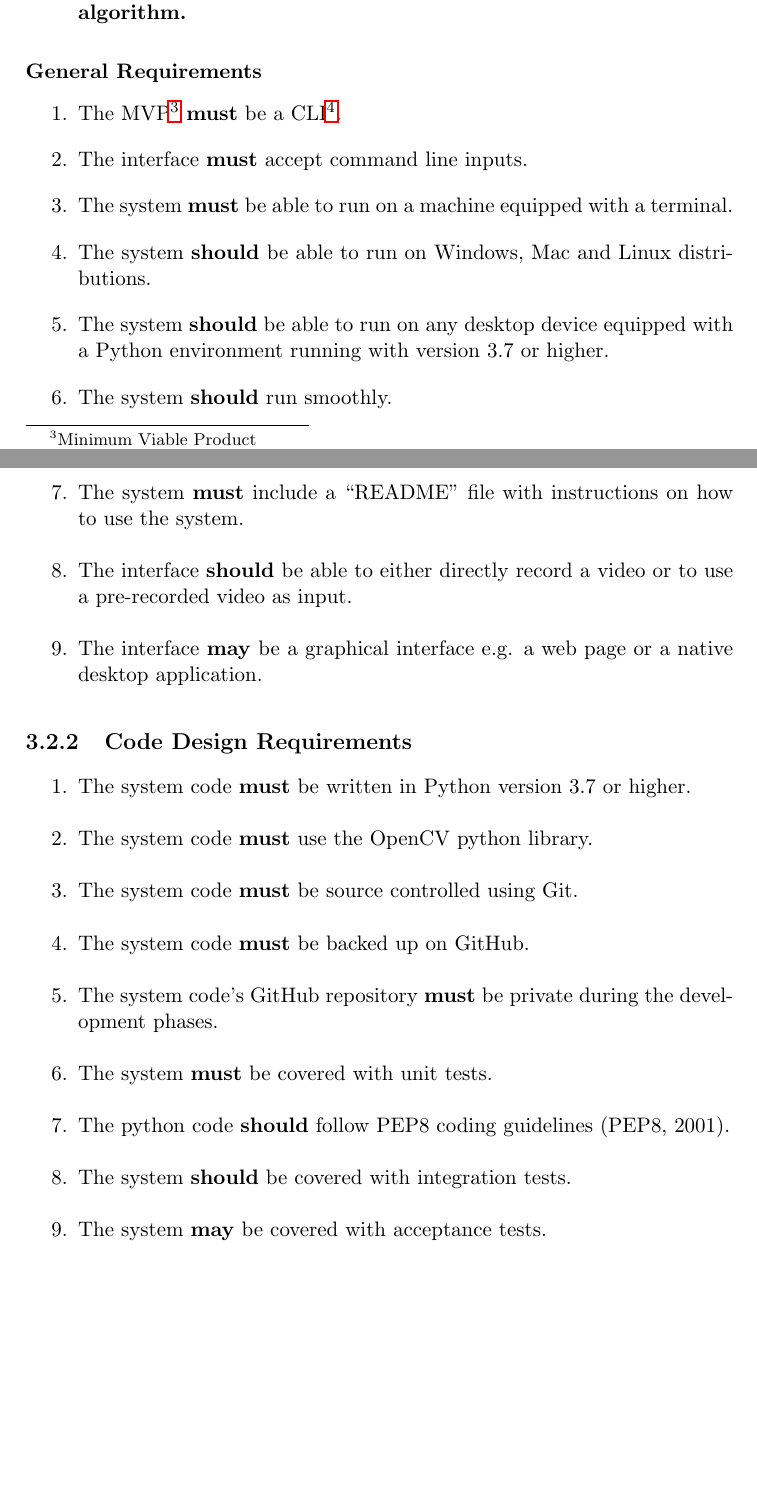
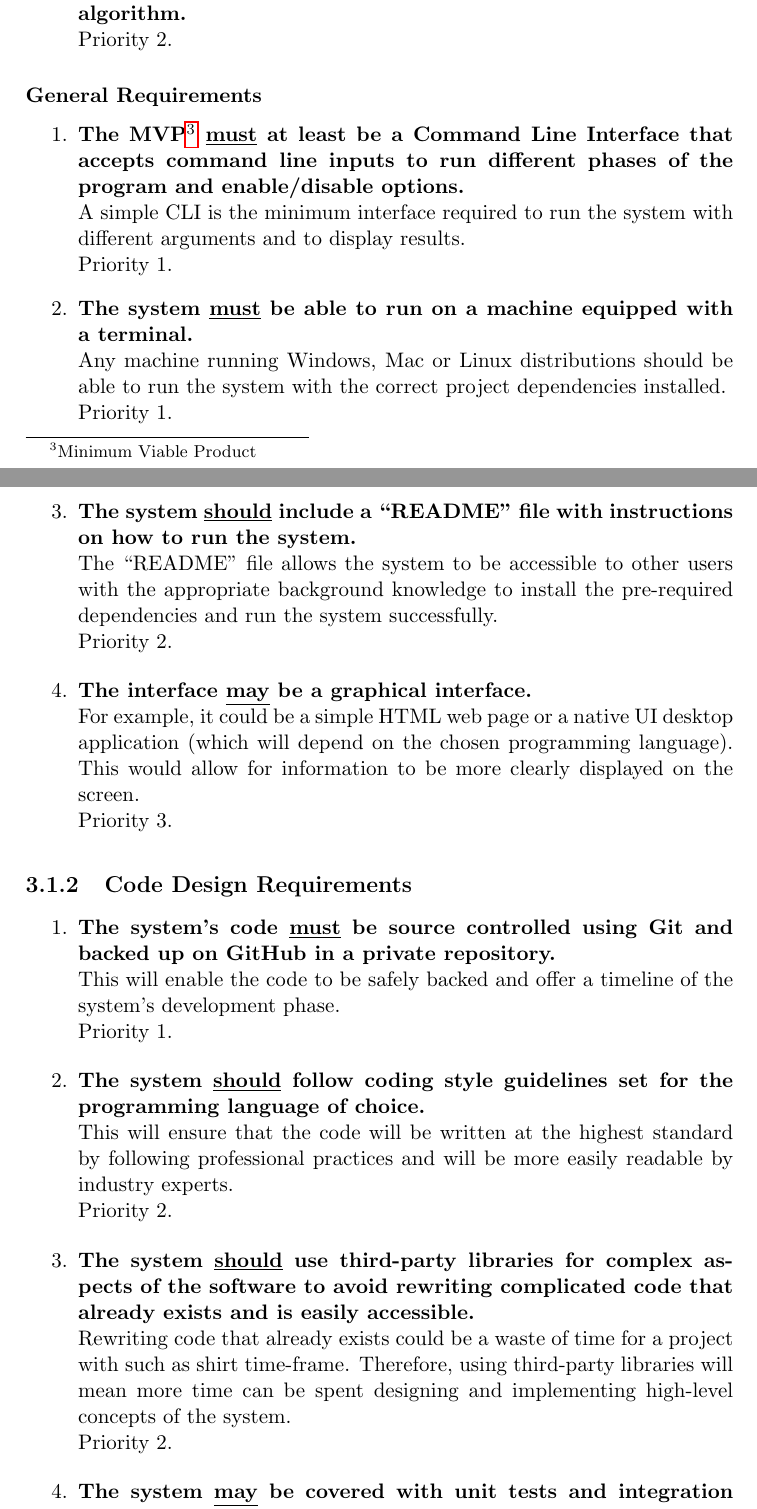
Before and after one commit to Adamouization/Content-Based-Video-Retrieval-Dissertation, a LaTeX thesis (Dissertation.tex, which reads chapters-content/requirements.tex): two parts of pages 45 and 46 of 73, joined at a grey line, cut so that both start at the same text, the shorter picture padded with empty space. Compiled offline with pdfLaTeX; a LaTeX package or settings file that is missing is left out.

Commit message:
Complete requirements

```diff
--- a/chapters-content/requirements.tex
+++ b/chapters-content/requirements.tex
@@ -71,30 +79,46 @@ These requirements concern the database pre-processing phase of the system. This
 
-    \item \textbf{The same features from the offline feature extraction and online retrieval phases \underline{should} be used for the shot boundary detection algorithm.}
+    \item \textbf{The same features from the offline feature extraction and online retrieval phases \underline{should} be used for the shot boundary detection algorithm.}\\
+    Priority 2.
+
 \end{enumerate}
 
 \subsubsection{General Requirements}
 
 \begin{enumerate}
-    \item The MVP\footnote{Minimum Viable Product} \textbf{must} be a CLI\footnote{Command Line Interface}.
-    \item The interface \textbf{must} accept command line inputs.
-    \item The system \textbf{must} be able to run on a machine equipped with a terminal.
-    \item The system \textbf{should} be able to run on Windows, Mac and Linux distributions.
-    \item The system \textbf{should} be able to run on any desktop device equipped with a Python environment running with version 3.7 or higher.
-    \item The system \textbf{should} run smoothly.
-    \item The system \textbf{must} include a ``README'' file with instructions on how to use the system.
-    \item The interface \textbf{should} be able to either directly record a video or to use a pre-recorded video as input.
-    \item The interface \textbf{may} be a graphical interface e.g. a web page or a native desktop application.
+
+    \item \textbf{The MVP\footnote{Minimum Viable Product} \underline{must} at least be a Command Line Interface that accepts command line inputs to run different phases of the program and enable/disable options.}\\
+    A simple CLI is the minimum interface required to run the system with different arguments and to display results.\\
+    Priority 1.
+
+    \item \textbf{The system \underline{must} be able to run on a machine equipped with a terminal.}\\
+    Any machine running Windows, Mac or Linux distributions should be able to run the system with the correct project dependencies installed.\\
+    Priority 1.
+
+    \item \textbf{The system \underline{should} include a ``README'' file with instructions on how to run the system.}\\
+    The ``README'' file allows the system to be accessible to other users with the appropriate background knowledge to install the pre-required dependencies and run the system successfully.\\
+    Priority 2.
+
+    \item \textbf{The interface \underline{may} be a graphical interface.}\\
+    For example, it could be a simple HTML web page or a native UI desktop application (which will depend on the chosen programming language). This would allow for information to be more clearly displayed on the screen.\\
+    Priority 3.
+
 \end{enumerate}
 
 \subsection{Code Design Requirements}
 
 \begin{enumerate}
-    \item The system code \textbf{must} be written in Python version 3.7 or higher.
-    \item The system code \textbf{must} use the OpenCV python library.
-    \item The system code \textbf{must} be source controlled using Git.
-    \item The system code \textbf{must} be backed up on GitHub.
-    \item The system code's GitHub repository \textbf{must} be private during the development phases.
-    \item The system \textbf{must} be covered with unit tests.
-    \item The python code \textbf{should} follow PEP8 coding guidelines \cite{pep8}.
-    \item The system \textbf{should} be covered with integration tests.
-    \item The system \textbf{may} be covered with acceptance tests.
+
+    \item \textbf{The system's code \underline{must} be source controlled using Git and backed up on GitHub in a private repository.}\\
+    This will enable the code to be safely backed and offer a timeline of the system's development phase.\\
+    Priority 1.
+
+    	\item \textbf{The system \underline{should} follow coding style guidelines set for the programming language of choice.}\\
+    	This will ensure that the code will be written at the highest standard by following professional practices and will be more easily readable by industry experts.\\
+    	Priority 2.
+
+	\item \textbf{The system \underline{should} use third-party libraries for complex aspects of the software to avoid rewriting complicated code that already exists and is easily accessible.}\\
+	Rewriting code that already exists could be a waste of time for a project with such as shirt time-frame. Therefore, using third-party libraries will mean more time can be spent designing and implementing high-level concepts of the system.\\
+	Priority 2.
+
+    \item \textbf{The system \underline{may} be covered with unit tests and integration tests.}\\
+    To ensure that different core aspects of the system work as expected, unit tests can be written around these sections. Additionally, multiple core aspects can be tested as a whole with integration tests.\\
```
Also changed, not shown: chapters-content/requirements.tex (80 more changed lines).
